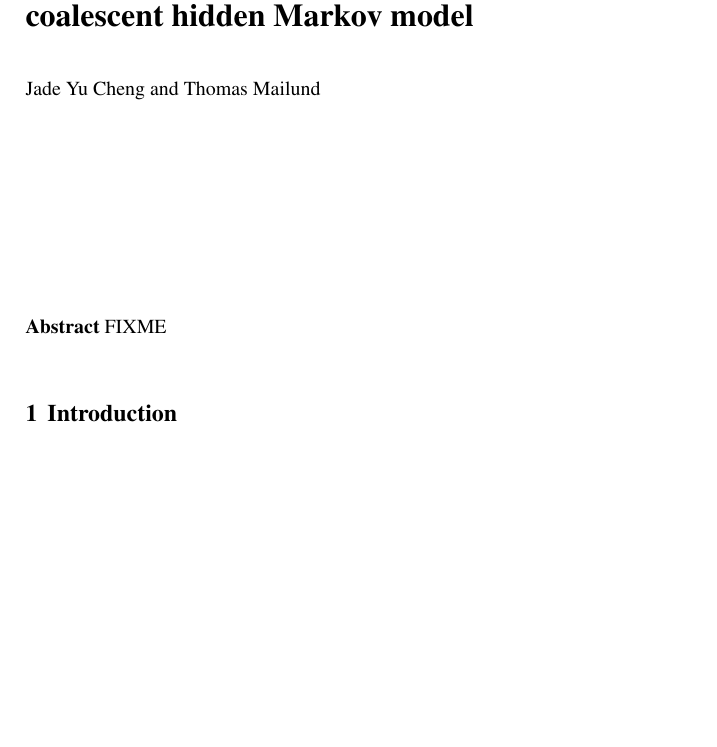
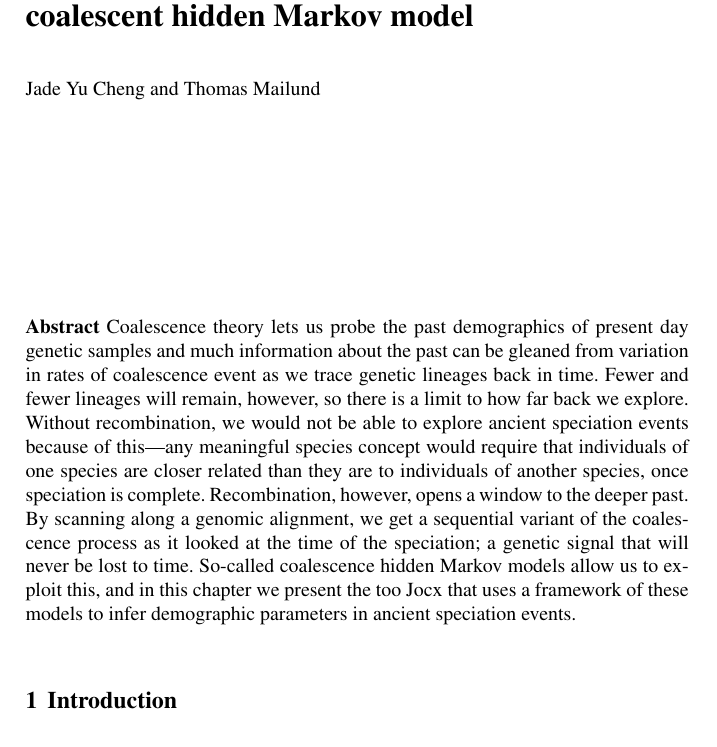
Before and after one commit to mailund/coalhmm-chapter-dutheil-2017, a LaTeX document (chapter/main.tex): part of page 1 of 18 before the commit and part of page 1 of 19 after it, cut so that both start at the same text, the shorter picture padded with empty space. Compiled offline with pdfLaTeX.

Commit message:
Abstract

```diff
--- a/chapter/main.tex
+++ b/chapter/main.tex
@@ -55,7 +55,7 @@
 \and Thomas Mailund \at Bioinformatics Research Centre, Aarhus University \email{mailund@birc.au.dk}}
 \maketitle
 
-\abstract{FIXME}
+\abstract{Coalescence theory lets us probe the past demographics of present day genetic samples and much information about the past can be gleaned from variation in rates of coalescence event as we trace genetic lineages back in time. Fewer and fewer lineages will remain, however, so there is a limit to how far back we explore. Without recombination, we would not be able to explore ancient speciation events because of this---any meaningful species concept would require that individuals of one species are closer related than they are to individuals of another species, once speciation is complete. Recombination, however, opens a window to the deeper past. By scanning along a genomic alignment, we get a sequential variant of the coalescence process as it looked at the time of the speciation; a genetic signal that will never be lost to time. So-called coalescence hidden Markov models allow us to exploit this, and in this chapter we present the too Jocx that uses a framework of these models to infer demographic parameters in ancient speciation events.}
 
 
 \section{Introduction}
```
